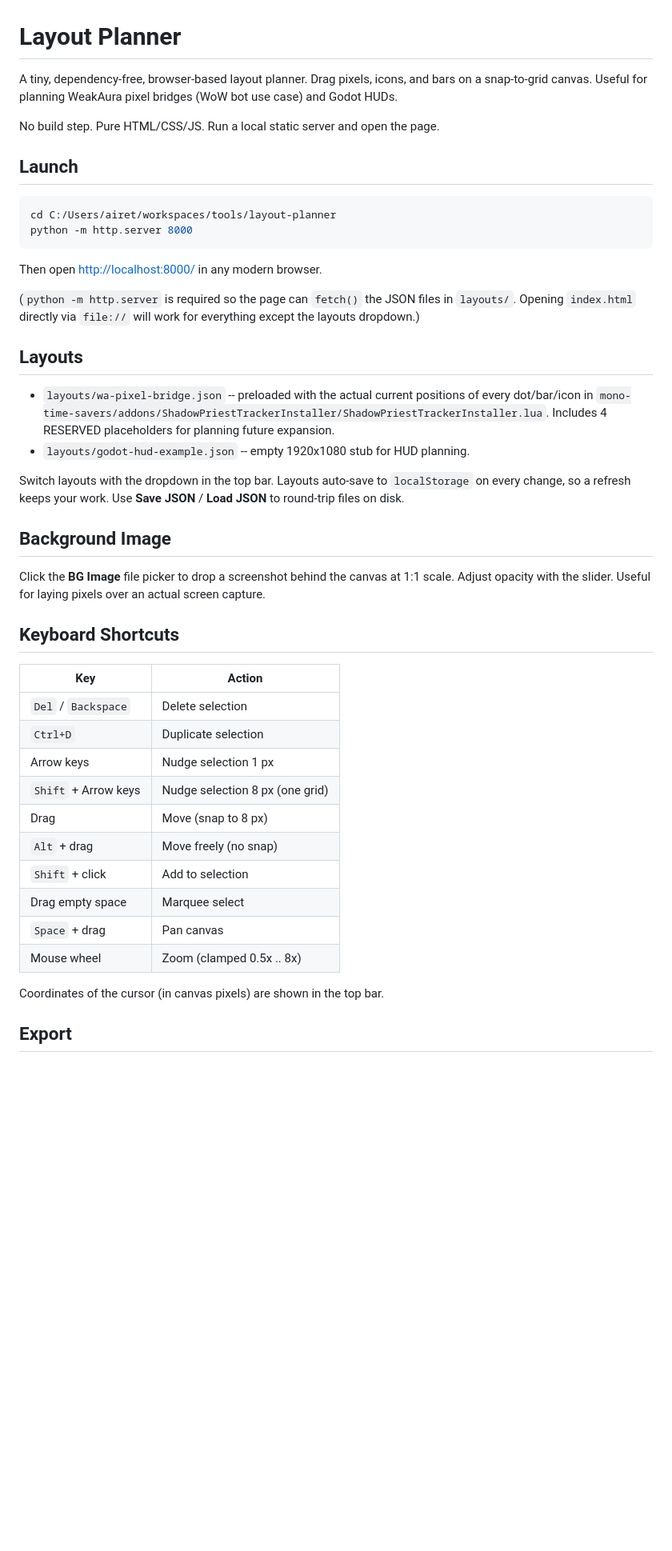
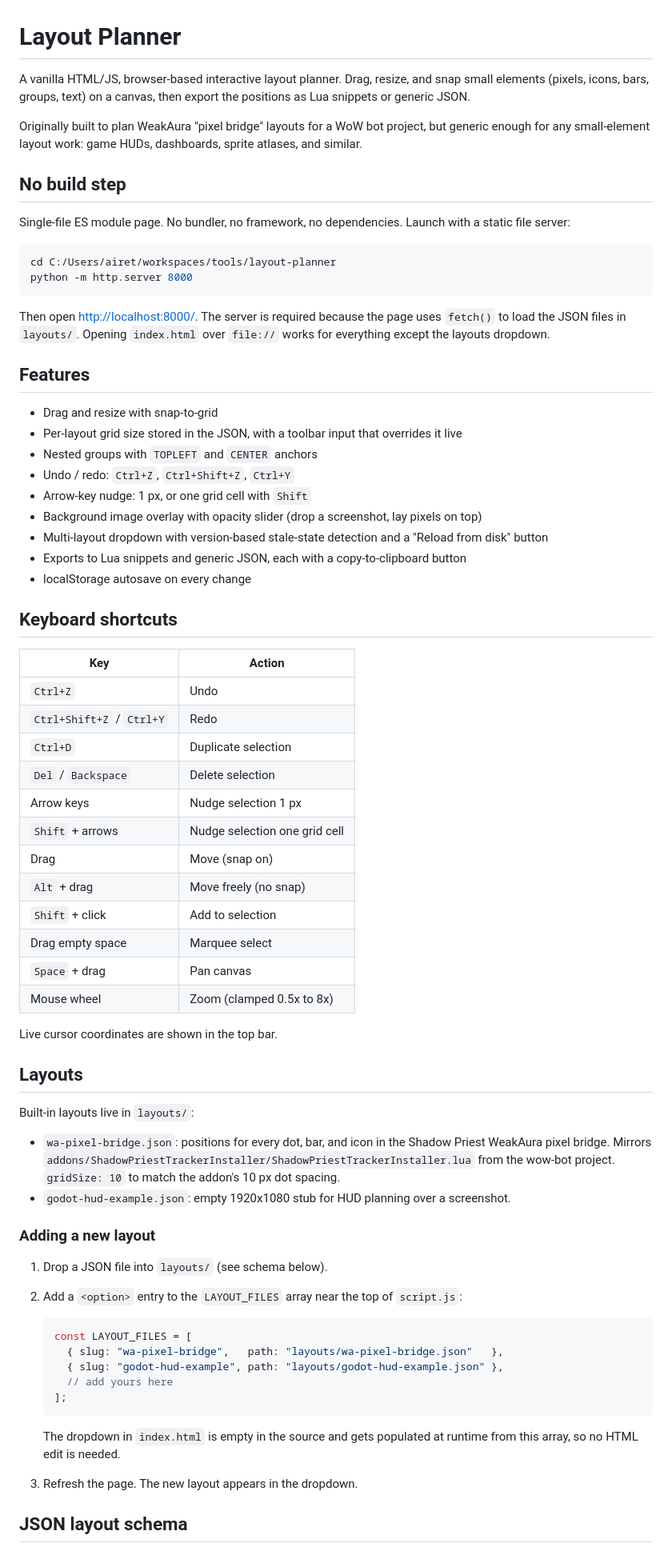
Before and after one commit to paulCodes/layout-planner, a Markdown page: README.md, the part around one of its changes. Shown at 80% size. Drawn GitHub-style; blank space fills up the shorter version.

````diff
--- a/README.md
+++ b/README.md
@@ -1,47 +1,74 @@
 # Layout Planner
 
-A tiny, dependency-free, browser-based layout planner. Drag pixels, icons, and bars on a snap-to-grid canvas. Useful for planning WeakAura pixel bridges (WoW bot use case) and Godot HUDs.
+A vanilla HTML/JS, browser-based interactive layout planner. Drag, resize, and snap small elements (pixels, icons, bars, groups, text) on a canvas, then export the positions as Lua snippets or generic JSON.
 
-No build step. Pure HTML/CSS/JS. Run a local static server and open the page.
+Originally built to plan WeakAura "pixel bridge" layouts for a WoW bot project, but generic enough for any small-element layout work: game HUDs, dashboards, sprite atlases, and similar.
 
-## Launch
+## No build step
+
+Single-file ES module page. No bundler, no framework, no dependencies. Launch with a static file server:
 
 ```bash
 cd C:/Users/airet/workspaces/tools/layout-planner
 python -m http.server 8000
 ```
 
-Then open <http://localhost:8000/> in any modern browser.
+Then open <http://localhost:8000/>. The server is required because the page uses `fetch()` to load the JSON files in `layouts/`. Opening `index.html` over `file://` works for everything except the layouts dropdown.
 
-(`python -m http.server` is required so the page can `fetch()` the JSON files in `layouts/`. Opening `index.html` directly via `file://` will work for everything except the layouts dropdown.)
+## Features
+
+- Drag and resize with snap-to-grid
+- Per-layout grid size stored in the JSON, with a toolbar input that overrides it live
+- Nested groups with `TOPLEFT` and `CENTER` anchors
+- Undo / redo: `Ctrl+Z`, `Ctrl+Shift+Z`, `Ctrl+Y`
+- Arrow-key nudge: 1 px, or one grid cell with `Shift`
+- Background image overlay with opacity slider (drop a screenshot, lay pixels on top)
+- Multi-layout dropdown with version-based stale-state detection and a "Reload from disk" button
+- Exports to Lua snippets and generic JSON, each with a copy-to-clipboard button
+- localStorage autosave on every change
+
+## Keyboard shortcuts
+
+| Key | Action |
+|---|---|
+| `Ctrl+Z` | Undo |
+| `Ctrl+Shift+Z` / `Ctrl+Y` | Redo |
+| `Ctrl+D` | Duplicate selection |
+| `Del` / `Backspace` | Delete selection |
+| Arrow keys | Nudge selection 1 px |
+| `Shift` + arrows | Nudge selection one grid cell |
+| Drag | Move (snap on) |
+| `Alt` + drag | Move freely (no snap) |
+| `Shift` + click | Add to selection |
+| Drag empty space | Marquee select |
+| `Space` + drag | Pan canvas |
+| Mouse wheel | Zoom (clamped 0.5x to 8x) |
+
+Live cursor coordinates are shown in the top bar.
 
 ## Layouts
 
-- `layouts/wa-pixel-bridge.json` -- preloaded with the actual current positions of every dot/bar/icon in `mono-time-savers/addons/ShadowPriestTrackerInstaller/ShadowPriestTrackerInstaller.lua`. Includes 4 RESERVED placeholders for planning future expansion.
-- `layouts/godot-hud-example.json` -- empty 1920x1080 stub for HUD planning.
+Built-in layouts live in `layouts/`:
 
-Switch layouts with the dropdown in the top bar. Layouts auto-save to `localStorage` on every change, so a refresh keeps your work. Use **Save JSON** / **Load JSON** to round-trip files on disk.
+- `wa-pixel-bridge.json`: positions for every dot, bar, and icon in the Shadow Priest WeakAura pixel bridge. Mirrors `addons/ShadowPriestTrackerInstaller/ShadowPriestTrackerInstaller.lua` from the wow-bot project. `gridSize: 10` to match the addon's 10 px dot spacing.
+- `godot-hud-example.json`: empty 1920x1080 stub for HUD planning over a screenshot.
 
-## Background Image
+### Adding a new layout
 
-Click the **BG Image** file picker to drop a screenshot behind the canvas at 1:1 scale. Adjust opacity with the slider. Useful for laying pixels over an actual screen capture.
+1. Drop a JSON file into `layouts/` (see schema below).
+2. Add a `<option>` entry to the `LAYOUT_FILES` array near the top of `script.js`:
 
-## Keyboard Shortcuts
+   ```js
+   const LAYOUT_FILES = [
+     { slug: "wa-pixel-bridge",   path: "layouts/wa-pixel-bridge.json"   },
+     { slug: "godot-hud-example", path: "layouts/godot-hud-example.json" },
+     // add yours here
+   ];
+   ```
 
-| Key                         | Action                            |
-|-----------------------------|-----------------------------------|
-| `Del` / `Backspace`         | Delete selection                  |
-| `Ctrl+D`                    | Duplicate selection               |
-| Arrow keys                  | Nudge selection 1 px              |
-| `Shift` + Arrow keys        | Nudge selection 8 px (one grid)   |
-| Drag                        | Move (snap to 8 px)               |
-| `Alt` + drag                | Move freely (no snap)             |
-| `Shift` + click             | Add to selection                  |
-| Drag empty space            | Marquee select                    |
-| `Space` + drag              | Pan canvas                        |
-| Mouse wheel                 | Zoom (clamped 0.5x .. 8x)         |
+   The dropdown in `index.html` is empty in the source and gets populated at runtime from this array, so no HTML edit is needed.
 
-Coordinates of the cursor (in canvas pixels) are shown in the top bar.
+3. Refresh the page. The new layout appears in the dropdown.
 
-## Export
+## JSON layout schema
 
````
Also changed, not shown: other parts of README.md (+50 -35 lines), CLAUDE.md (added, +72 -0 lines).
